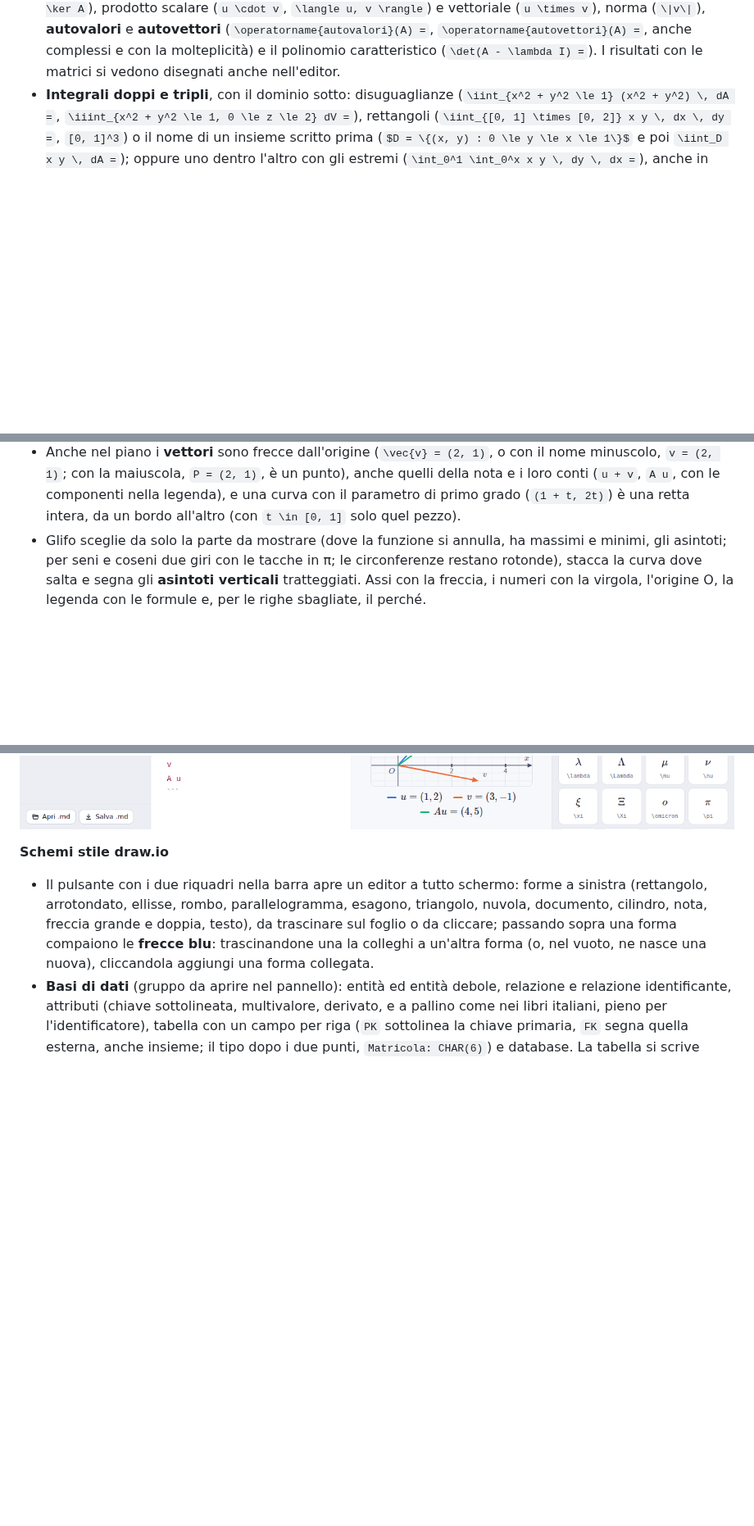
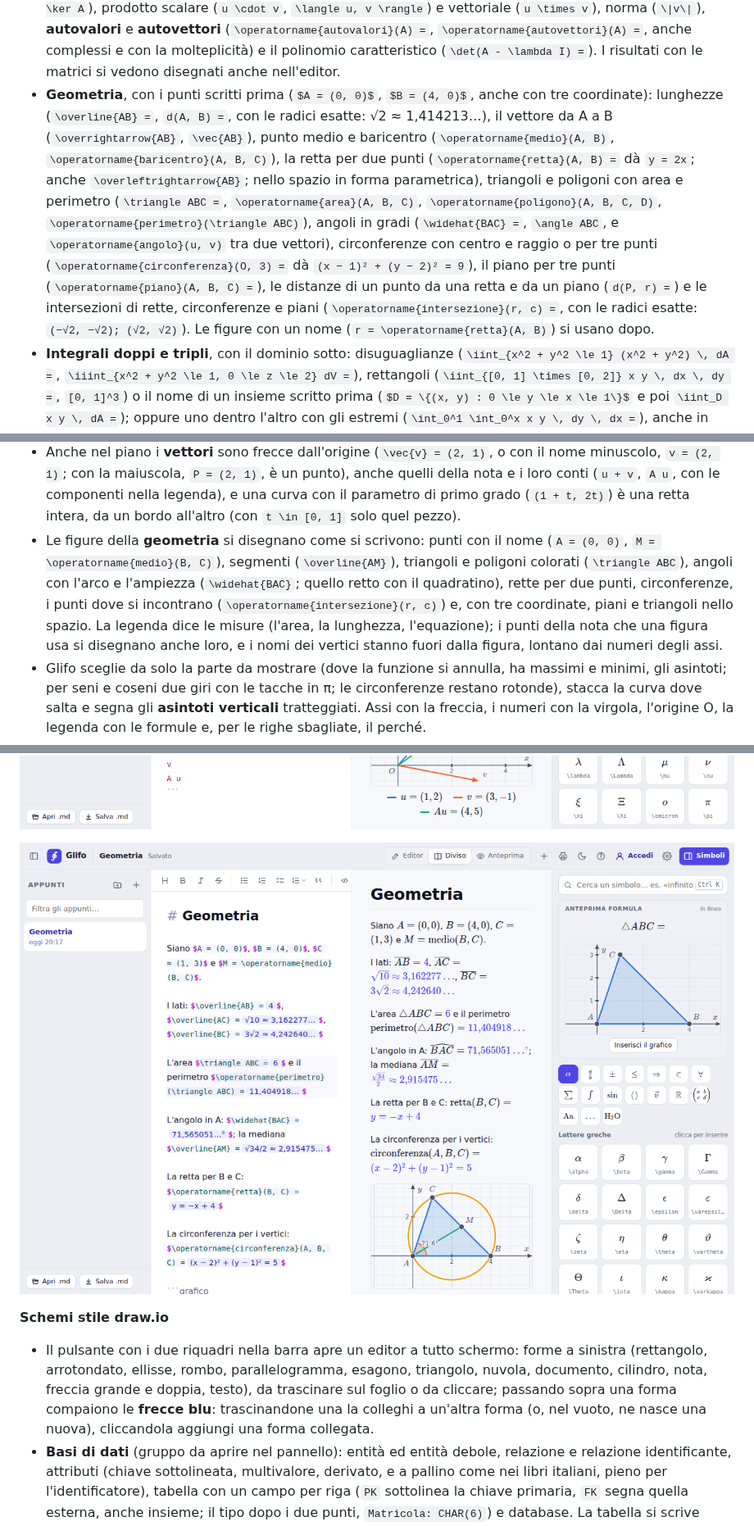
Before and after one commit to DioDiAltro/Glifo, a Markdown page: README.md, 3 parts joined by grey strips. Shown at 82% size. Drawn GitHub-style; pictures changed too: docs/geometria.png (added); blank space fills up the shorter version.

```diff
--- a/README.md
+++ b/README.md
@@ -147,6 +147,18 @@ chi sta provando Glifo.*
   (`u \times v`), norma (`\|v\|`), **autovalori** e **autovettori** (`\operatorname{autovalori}(A) =`,
   `\operatorname{autovettori}(A) =`, anche complessi e con la molteplicità) e il polinomio caratteristico
   (`\det(A - \lambda I) =`). I risultati con le matrici si vedono disegnati anche nell'editor.
+- **Geometria**, con i punti scritti prima (`$A = (0, 0)$`, `$B = (4, 0)$`, anche con tre coordinate):
+  lunghezze (`\overline{AB} =`, `d(A, B) =`, con le radici esatte: √2 ≈ 1,414213…), il vettore da A a B
+  (`\overrightarrow{AB}`, `\vec{AB}`), punto medio e baricentro (`\operatorname{medio}(A, B)`,
+  `\operatorname{baricentro}(A, B, C)`), la retta per due punti (`\operatorname{retta}(A, B) =` dà
+  `y = 2x`; anche `\overleftrightarrow{AB}`; nello spazio in forma parametrica), triangoli e poligoni con
+  area e perimetro (`\triangle ABC =`, `\operatorname{area}(A, B, C)`, `\operatorname{poligono}(A, B, C, D)`,
+  `\operatorname{perimetro}(\triangle ABC)`), angoli in gradi (`\widehat{BAC} =`, `\angle ABC`, e
+  `\operatorname{angolo}(u, v)` tra due vettori), circonferenze con centro e raggio o per tre punti
+  (`\operatorname{circonferenza}(O, 3) =` dà `(x − 1)² + (y − 2)² = 9`), il piano per tre punti
+  (`\operatorname{piano}(A, B, C) =`), le distanze di un punto da una retta e da un piano (`d(P, r) =`) e
+  le intersezioni di rette, circonferenze e piani (`\operatorname{intersezione}(r, c) =`, con le radici
+  esatte: `(−√2, −√2); (√2, √2)`). Le figure con un nome (`r = \operatorname{retta}(A, B)`) si usano dopo.
 - **Integrali doppi e tripli**, con il dominio sotto: disuguaglianze (`\iint_{x^2 + y^2 \le 1} (x^2 + y^2) \, dA =`,
   `\iiint_{x^2 + y^2 \le 1, 0 \le z \le 2} dV =`), rettangoli (`\iint_{[0, 1] \times [0, 2]} x y \, dx \, dy =`,
   `[0, 1]^3`) o il nome di un insieme scritto prima (`$D = \{(x, y) : 0 \le y \le x \le 1\}$` e poi
@@ -202,6 +214,13 @@ chi sta provando Glifo.*
   (`u + v`, `A u`, con le componenti nella legenda), e una curva con il
   parametro di primo grado (`(1 + t, 2t)`) è una retta intera, da un bordo all'altro (con
   `t \in [0, 1]` solo quel pezzo).
+- Le figure della **geometria** si disegnano come si scrivono: punti con il nome (`A = (0, 0)`,
+  `M = \operatorname{medio}(B, C)`), segmenti (`\overline{AM}`), triangoli e poligoni colorati
+  (`\triangle ABC`), angoli con l'arco e l'ampiezza (`\widehat{BAC}`; quello retto con il quadratino),
+  rette per due punti, circonferenze, i punti dove si incontrano (`\operatorname{intersezione}(r, c)`) e,
+  con tre coordinate, piani e triangoli nello spazio. La legenda dice le misure (l'area, la lunghezza,
+  l'equazione); i punti della nota che una figura usa si disegnano anche loro, e i nomi dei vertici
+  stanno fuori dalla figura, lontano dai numeri degli assi.
 - Glifo sceglie da solo la parte da mostrare (dove la funzione si annulla, ha massimi e minimi, gli
   asintoti; per seni e coseni due giri con le tacche in π; le circonferenze restano rotonde), stacca
   la curva dove salta e segna gli **asintoti verticali** tratteggiati. Assi con la freccia, i numeri
@@ -230,6 +249,8 @@ chi sta provando Glifo.*
 ![Numeri complessi: i conti nella nota e il piano di Gauss con frecce, radici e zone](docs/numeri-complessi.png)
 
 ![Matrici e vettori: inversa, autovalori, autovettori e polinomio caratteristico, e i vettori come frecce](docs/matrici.png)
+
+![Geometria: lunghezze, area, angoli, rette e circonferenze nella nota, e il triangolo con l'angolo e la mediana nel grafico](docs/geometria.png)
 
 **Schemi stile draw.io**
 - Il pulsante con i due riquadri nella barra apre un editor a tutto schermo: forme a sinistra
```
Also changed, not shown: other parts of README.md (+1 -1 lines), CLAUDE.md (+7 -2 lines), ROADMAP.md (+8 -2 lines), 15 other files.
